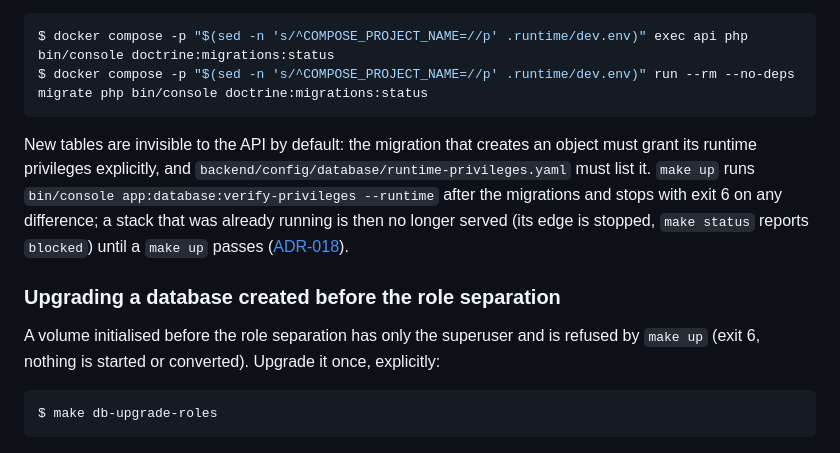
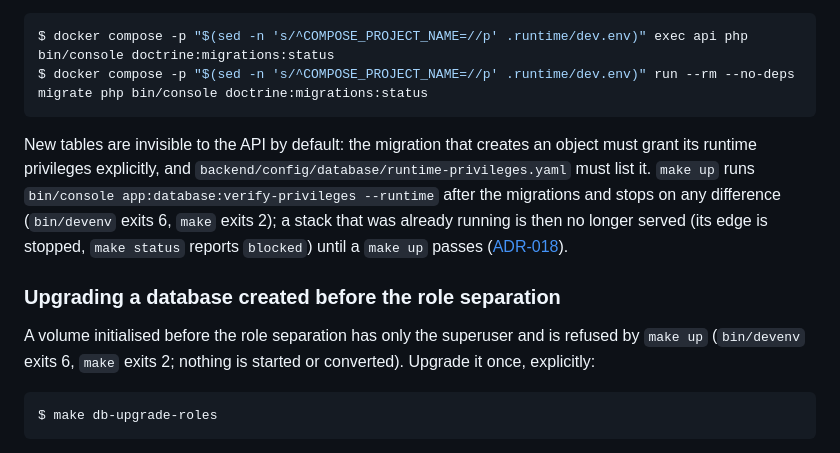
Before and after one commit to knittingcode/flowcrm, a Markdown page: README.md, the part around the change. GitHub-like rendering.

Commit message:
docs(readme): give both exit codes where make up refuses a database
Lines on the runtime privilege check and on a volume from before the role separation said make up exits 6; bin/devenv exits 6 and make reports 2, as the note under the developer commands says.

````diff
--- a/README.md
+++ b/README.md
@@ -152,11 +152,11 @@ $ docker compose -p "$(sed -n 's/^COMPOSE_PROJECT_NAME=//p' .runtime/dev.env)" e
 $ docker compose -p "$(sed -n 's/^COMPOSE_PROJECT_NAME=//p' .runtime/dev.env)" run --rm --no-deps migrate php bin/console doctrine:migrations:status
 ```
 
-New tables are invisible to the API by default: the migration that creates an object must grant its runtime privileges explicitly, and `backend/config/database/runtime-privileges.yaml` must list it. `make up` runs `bin/console app:database:verify-privileges --runtime` after the migrations and stops with exit 6 on any difference; a stack that was already running is then no longer served (its edge is stopped, `make status` reports `blocked`) until a `make up` passes ([ADR-018](docs/architecture/adr/ADR-018-database-roles.md)).
+New tables are invisible to the API by default: the migration that creates an object must grant its runtime privileges explicitly, and `backend/config/database/runtime-privileges.yaml` must list it. `make up` runs `bin/console app:database:verify-privileges --runtime` after the migrations and stops on any difference (`bin/devenv` exits 6, `make` exits 2); a stack that was already running is then no longer served (its edge is stopped, `make status` reports `blocked`) until a `make up` passes ([ADR-018](docs/architecture/adr/ADR-018-database-roles.md)).
 
 ### Upgrading a database created before the role separation
 
-A volume initialised before the role separation has only the superuser and is refused by `make up` (exit 6, nothing is started or converted). Upgrade it once, explicitly:
+A volume initialised before the role separation has only the superuser and is refused by `make up` (`bin/devenv` exits 6, `make` exits 2; nothing is started or converted). Upgrade it once, explicitly:
 
 ```console
 $ make db-upgrade-roles
````
